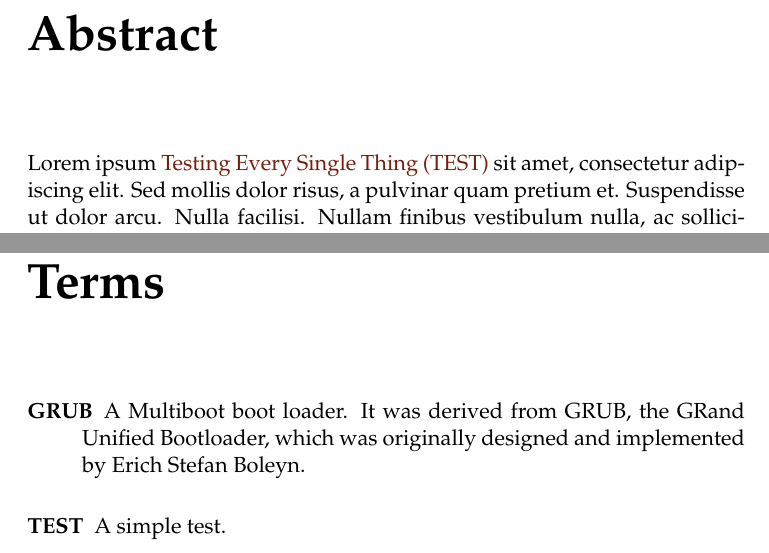
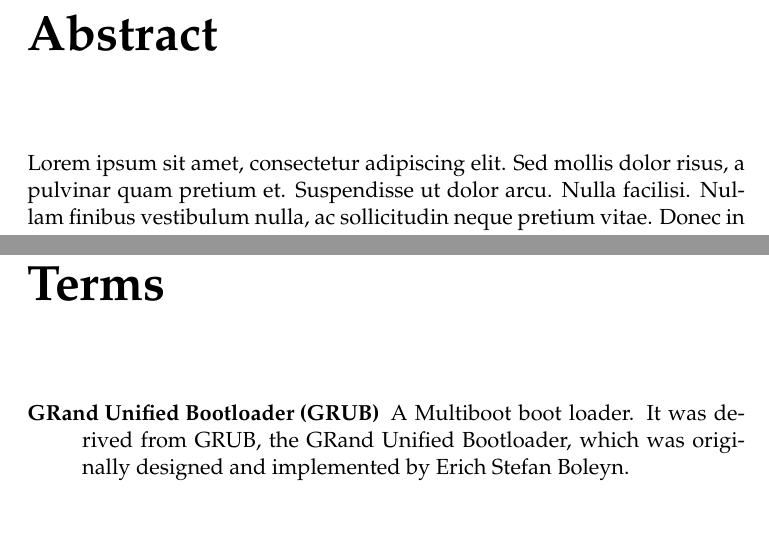
Before and after one commit to hikikones/DABE, a LaTeX thesis (latex/thesis.tex, which reads latex/content/abstract.tex, latex/metadata/terms.tex): two parts of pages 2 and 12 of 13, joined at a grey line, cut so that both start at the same text. Compiled offline with pdfLaTeX.

Commit message:
Small styling update to terms

```diff
--- a/latex/content/abstract.tex
+++ b/latex/content/abstract.tex
@@ -1,7 +1,7 @@
 \chapter*{Abstract}
 \addcontentsline{toc}{chapter}{Abstract}
 
-Lorem ipsum \gls{test} sit amet, consectetur adipiscing elit. Sed mollis dolor risus, a pulvinar quam pretium et. Suspendisse ut dolor arcu. Nulla facilisi. Nullam finibus vestibulum nulla, ac sollicitudin neque pretium vitae. Donec in est pretium, elementum velit et, pulvinar enim. Vestibulum consectetur et lectus ut fringilla. Donec malesuada, ante quis ultricies feugiat, leo tortor egestas nunc, non sagittis nisl lorem ac felis. Donec venenatis eget tortor et aliquam. Integer a sapien ultricies, dapibus erat sit amet, luctus ex.
+Lorem ipsum sit amet, consectetur adipiscing elit. Sed mollis dolor risus, a pulvinar quam pretium et. Suspendisse ut dolor arcu. Nulla facilisi. Nullam finibus vestibulum nulla, ac sollicitudin neque pretium vitae. Donec in est pretium, elementum velit et, pulvinar enim. Vestibulum consectetur et lectus ut fringilla. Donec malesuada, ante quis ultricies feugiat, leo tortor egestas nunc, non sagittis nisl lorem ac felis. Donec venenatis eget tortor et aliquam. Integer a sapien ultricies, dapibus erat sit amet, luctus ex.
 
 Donec vitae metus pretium, tempus sapien eget, maximus quam. Nam dictum aliquam mi, ut fringilla nunc vehicula a. Morbi vitae dictum eros. Phasellus non urna felis. Etiam eu lectus justo. Etiam et ex ultrices, elementum erat laoreet, hendrerit lorem. Vivamus imperdiet consectetur dictum. Sed ac orci placerat quam rutrum pellentesque. Proin sollicitudin diam et erat feugiat feugiat. Quisque tempus velit viverra sem aliquet feugiat vitae et augue. Donec at odio viverra, posuere tortor eu, volutpat quam. Proin id rutrum metus, id mollis ipsum.
 
--- a/latex/metadata/terms.tex
+++ b/latex/metadata/terms.tex
@@ -1,15 +1,7 @@
-\newglossaryentry{test}
-{
-    name={TEST},
-    description={A simple test.},
-    first={Testing Every Single Thing (TEST)},
-    long={Testing Every Single Thing}
-}
-
 \newglossaryentry{grub}
 {
-    name={GRUB},
-    description={A Multiboot boot loader. It was derived from GRUB, the GRand Unified Bootloader, which was                 originally designed and implemented by Erich Stefan Boleyn.},
+    name={GRand Unified Bootloader (GRUB)},
     first={GRand Unified Bootloader (GRUB)},
-    long={GRand Unified Bootloader}
+    text={GRUB},
+    description={A Multiboot boot loader. It was derived from GRUB, the GRand Unified Bootloader, which was originally designed and implemented by Erich Stefan Boleyn.}
 }
```
Also changed, not shown: latex/thesis.pdf.
